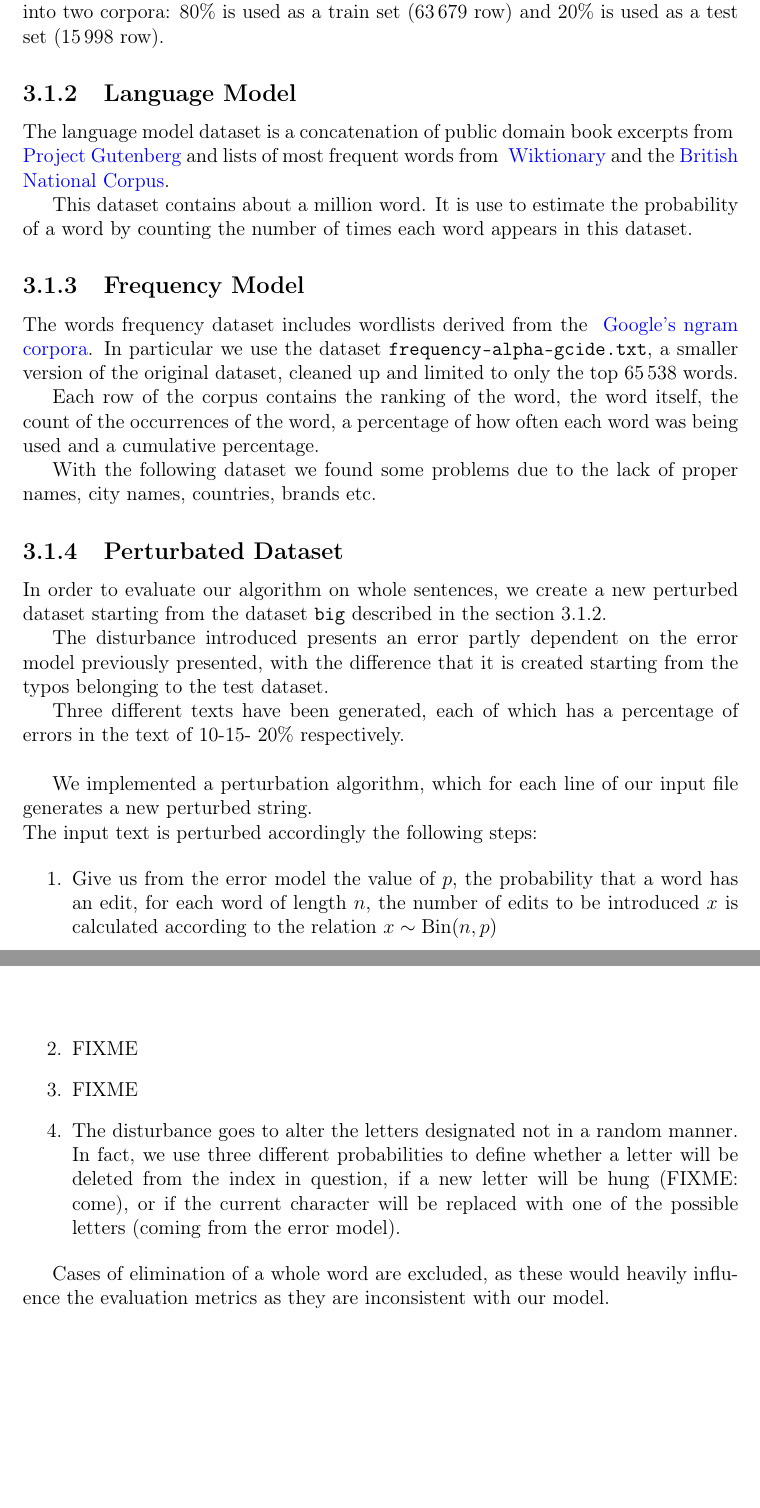
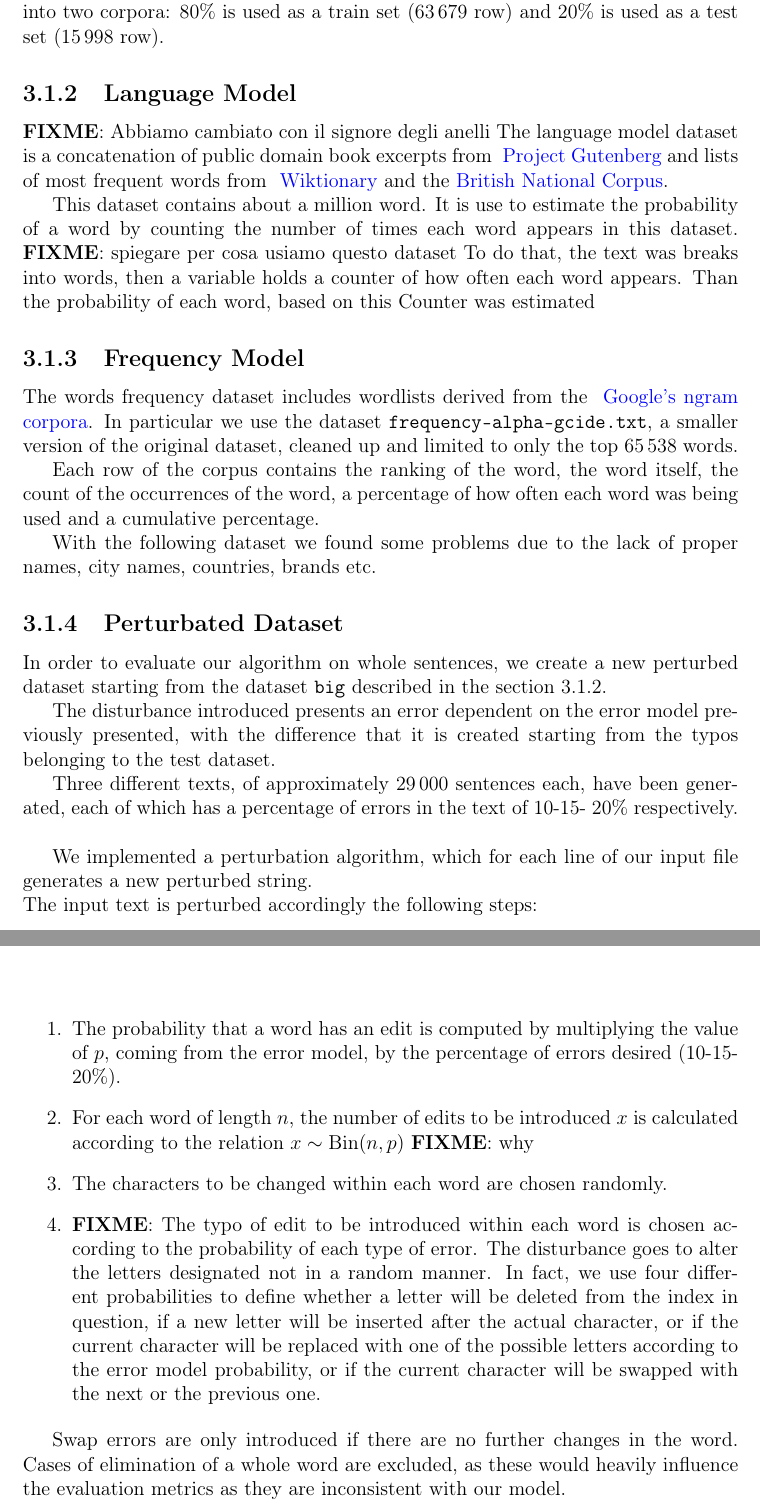
Before and after one commit to GiorgiaAuroraAdorni/hmm-misspelling, a LaTeX document (report/main.tex, which reads report/sections/02-dataset.tex): two parts of pages 9 and 10 of 16 before the commit and two parts of pages 9 and 10 of 17 after it, joined at a grey line, cut so that both start at the same text, the shorter picture padded with empty space. Compiled offline with pdfLaTeX.

Commit message:
Fixed some paragraphs

```diff
--- a/report/sections/02-dataset.tex
+++ b/report/sections/02-dataset.tex
@@ -41,15 +33,16 @@ used as a test set (\num{15998} row).
 
 \subsection{Language Model}
 \label{subsection:languagemodel}
+\textbf{FIXME}: Abbiamo cambiato con il signore degli anelli
 The language model dataset is a concatenation of public domain book excerpts from
 \href{http://www.gutenberg.org/wiki/Main_Page}{ \textcolor{blue}{Project Gutenberg}}  and lists of most frequent words
 from \href{https://en.wiktionary.org/wiki/Wiktionary:Frequency_lists}{ \textcolor{blue}{Wiktionary}} and the
 \href{http://www.kilgarriff.co.uk/bnc-readme.html}{\textcolor{blue}{British National Corpus}}.
 
 This dataset contains about a million word. It is use to estimate the probability of a word by counting the number of times
-each word appears in this dataset. %Fixme: spiegare per cosa usiamo questo dataset  To do that, the text was breaks into
-%words, then a variable holds a counter of how often each word appears. Than the  probability of each word, based on
-%this Counter was estimated
+each word appears in this dataset. \textbf{FIXME}: spiegare per cosa usiamo questo dataset  To do that, the text was
+breaks into words, then a variable holds a counter of how often each word appears. Than the  probability of each word,
+based on this Counter was estimated
 
 \subsection{Frequency Model}
 The words frequency dataset includes wordlists derived from the \href{https://books.google.com/ngrams/}{
@@ -65,33 +58,39 @@ With the following dataset we found some problems due to the lack of proper name
 In order to evaluate our algorithm on whole sentences, we create a new perturbed dataset starting from the dataset
 \texttt{big} described in the section \ref{subsection:languagemodel}.
 
-The disturbance introduced presents an error partly dependent on the error model previously presented, with the
+The disturbance introduced presents an error dependent on the error model previously presented, with the
 difference that it is created starting from the typos belonging to the test dataset.
 
-Three different texts have been generated, each of which has a percentage of errors in the text of \num{10}-\num{15}-
+Three different texts, of approximately \num{29000} sentences each, have been generated, each of which has a
+percentage of errors in the text of \num{10}-\num{15}-
 \num{20}\% respectively. \\
 
 We implemented a perturbation algorithm, which for each line of our input file generates a new perturbed string.\\
 The input text is perturbed accordingly the following steps:
 
 \begin{enumerate}
-	\item Give us from the error model the value of $p$, the probability that a word has an edit, for each word  of length
-	$n$, the number of edits to be introduced $x$ is calculated according to the relation $ x \sim \text{Bin}(n,
-	p)$
-	\item FIXME % How are the character positions to be changed chosen?
-	\item FIXME % How is the type of edit chosen?
-	\item The disturbance goes to alter the letters designated not in a random manner.
-	In fact, we use three different probabilities to define whether a letter will be deleted from the index in question, if a new
-	letter will be hung (FIXME: come), or if the current character will be replaced with one of the possible letters (coming
-	from the error model).
+	\item The probability that a word has an edit is computed by multiplying the value of $p$, coming from the error model,
+	by the percentage of errors desired (10-15-20\%).
+	\item For each word of length $n$, the number of edits to be introduced $x$ is calculated according to the relation $x
+	\sim \text{Bin}(n, p)$ \textbf{FIXME}: why
+	\item The characters to be changed within each word are chosen randomly.
+	\item \textbf{FIXME}:  The typo of edit to be introduced within each word is chosen according to the probability of each
+	type of error.
+	The disturbance goes to alter the letters designated not in a random manner.
+	In fact, we use four different probabilities to define whether a letter will be deleted from the index in question, if a new
+	letter will be inserted after the actual character, or if the current character will be replaced with one of the possible
+	letters according to the error model probability, or if the current character will be swapped with the next or the previous
+	one.
 
 \end{enumerate}
 
-Cases of elimination of a whole word are excluded, as these would heavily influence the evaluation metrics as they are
+Swap errors are only introduced if there are no further changes in the word. Cases of elimination of a whole word are
+excluded, as these would heavily influence the evaluation metrics as they are
 inconsistent with our model.
 
+
+
 %(\num{58000} sentence)
-
 
 %\begin{lstlisting}[
 %label={code:perturbation-algorithm},
```
Also changed, not shown: report/sections/01-introduction.tex (+7 -7 lines), report/sections/03-models.tex (+2 -2 lines), report/sections/04-hmm.tex (+8 -8 lines), report/main.pdf, report/sections/02-dataset.tex (8 more changed lines).
